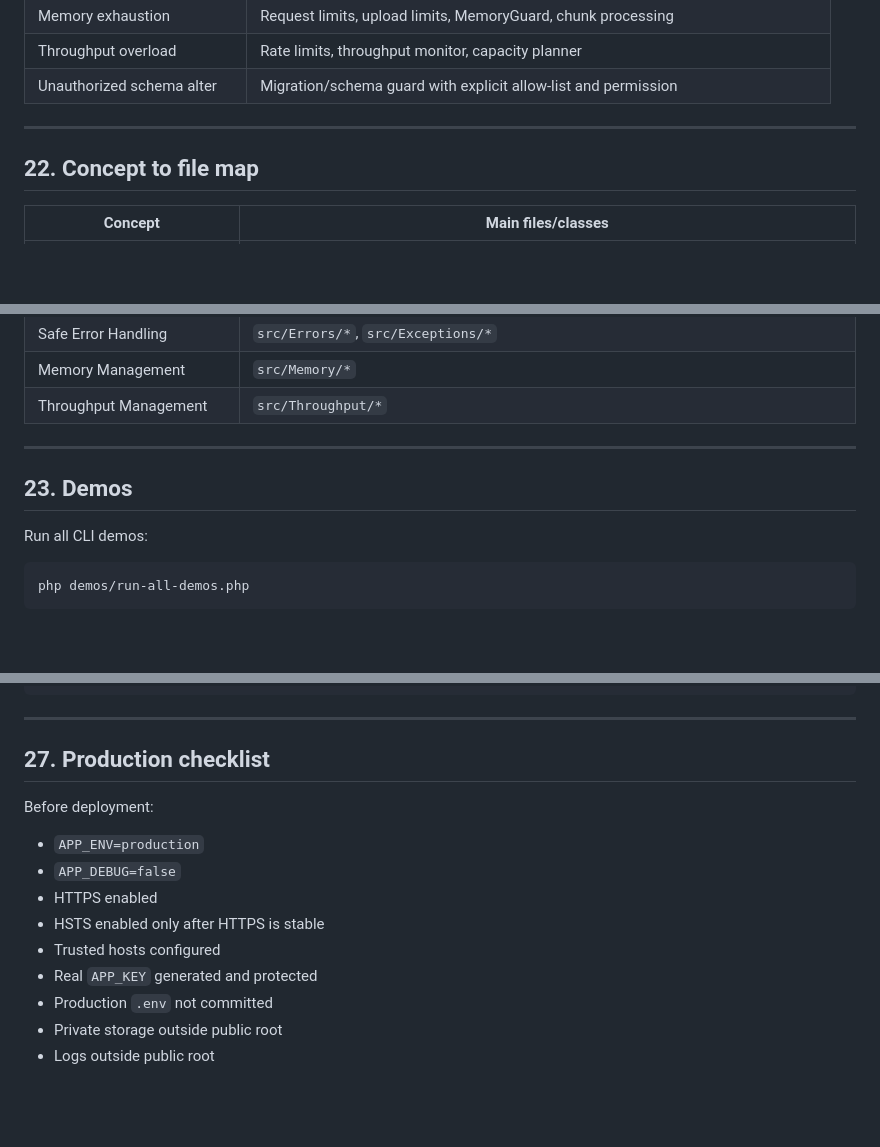
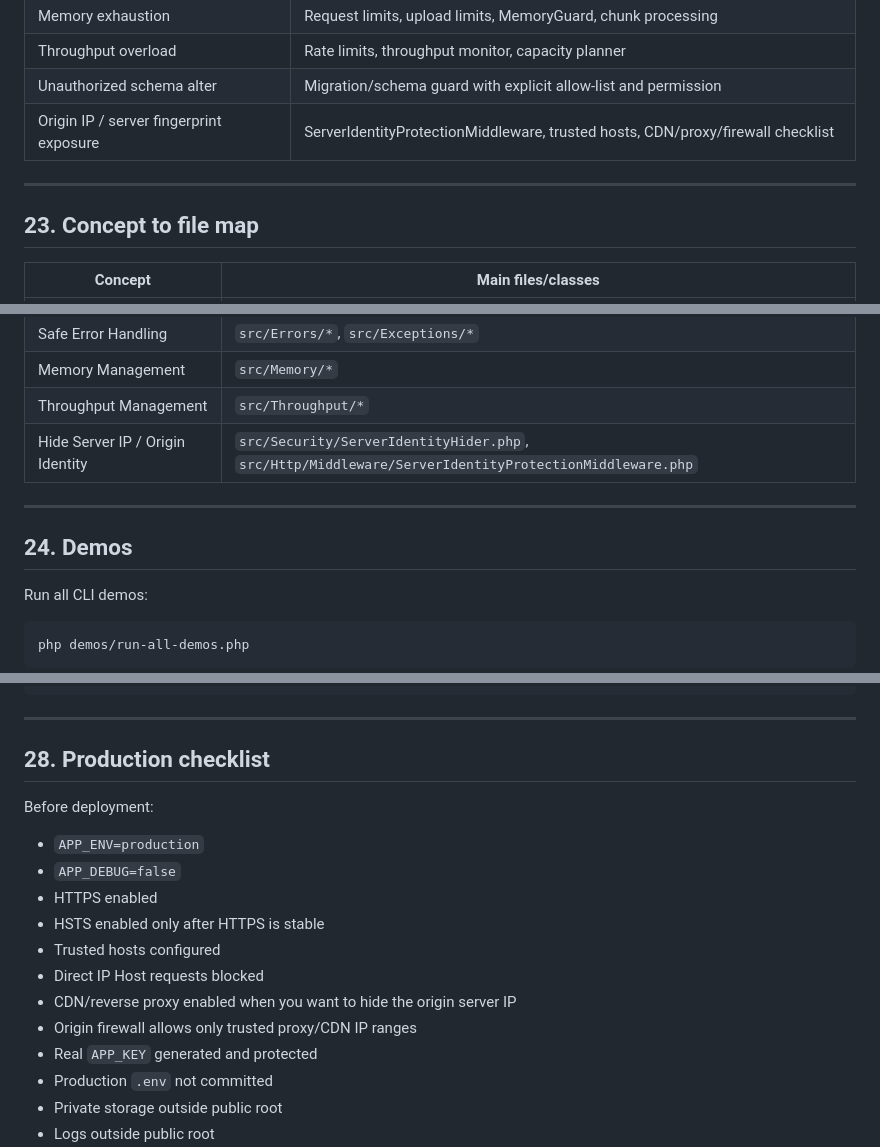
Before and after one commit to mnagendrababu23/mnb-secure-core, a Markdown page: README.md, 3 parts joined by grey strips. GitHub-like rendering; blank space fills up the shorter version.

```diff
--- a/README.md
+++ b/README.md
@@ -575,10 +644,11 @@ php bin/mnb-secure throughput:plan 80 150 25 500 900
 | Memory exhaustion | Request limits, upload limits, MemoryGuard, chunk processing |
 | Throughput overload | Rate limits, throughput monitor, capacity planner |
 | Unauthorized schema alter | Migration/schema guard with explicit allow-list and permission |
+| Origin IP / server fingerprint exposure | ServerIdentityProtectionMiddleware, trusted hosts, CDN/proxy/firewall checklist |
 
 ---
 
-## 22. Concept to file map
+## 23. Concept to file map
 
 | Concept | Main files/classes |
 | --- | --- |
@@ -600,10 +670,11 @@ php bin/mnb-secure throughput:plan 80 150 25 500 900
 | Safe Error Handling | `src/Errors/*`, `src/Exceptions/*` |
 | Memory Management | `src/Memory/*` |
 | Throughput Management | `src/Throughput/*` |
+| Hide Server IP / Origin Identity | `src/Security/ServerIdentityHider.php`, `src/Http/Middleware/ServerIdentityProtectionMiddleware.php` |
 
 ---
 
-## 23. Demos
+## 24. Demos
 
 Run all CLI demos:
 
@@ -719,7 +791,7 @@ Retest result:
 
 ---
 
-## 27. Production checklist
+## 28. Production checklist
 
 Before deployment:
 
@@ -728,6 +800,9 @@ Before deployment:
 - HTTPS enabled
 - HSTS enabled only after HTTPS is stable
 - Trusted hosts configured
+- Direct IP Host requests blocked
+- CDN/reverse proxy enabled when you want to hide the origin server IP
+- Origin firewall allows only trusted proxy/CDN IP ranges
 - Real `APP_KEY` generated and protected
 - Production `.env` not committed
 - Private storage outside public root
```
Also changed, not shown: other parts of README.md (+83 -22 lines).
